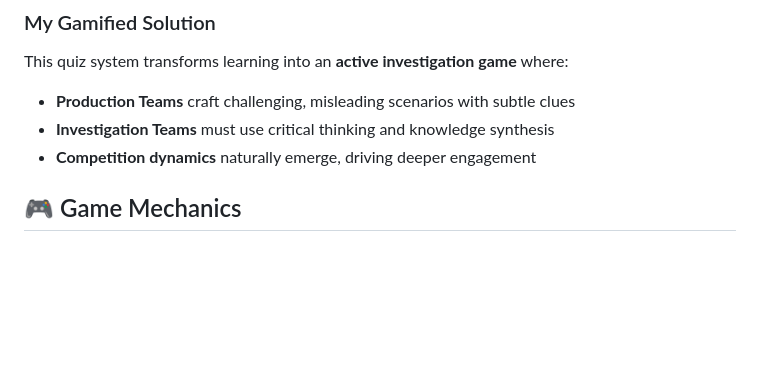
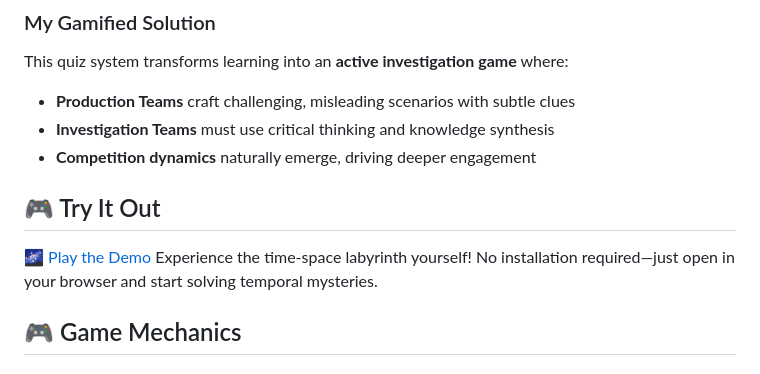
Before and after one commit to trgr-karasutoragara/time-space-quiz-game, a Markdown page: README.md, the part around the change. Drawn GitHub-style; blank space fills up the shorter version.

```diff
--- a/README.md
+++ b/README.md
@@ -21,6 +21,10 @@ This quiz system transforms learning into an **active investigation game** where
 - **Production Teams** craft challenging, misleading scenarios with subtle clues
 - **Investigation Teams** must use critical thinking and knowledge synthesis
 - **Competition dynamics** naturally emerge, driving deeper engagement
+
+## 🎮 Try It Out
+🌌 [Play the Demo](https://trgr-karasutoragara.github.io/time-space-quiz-game/)
+Experience the time-space labyrinth yourself! No installation required—just open in your browser and start solving temporal mysteries.
 
 ## 🎮 Game Mechanics
 
```
